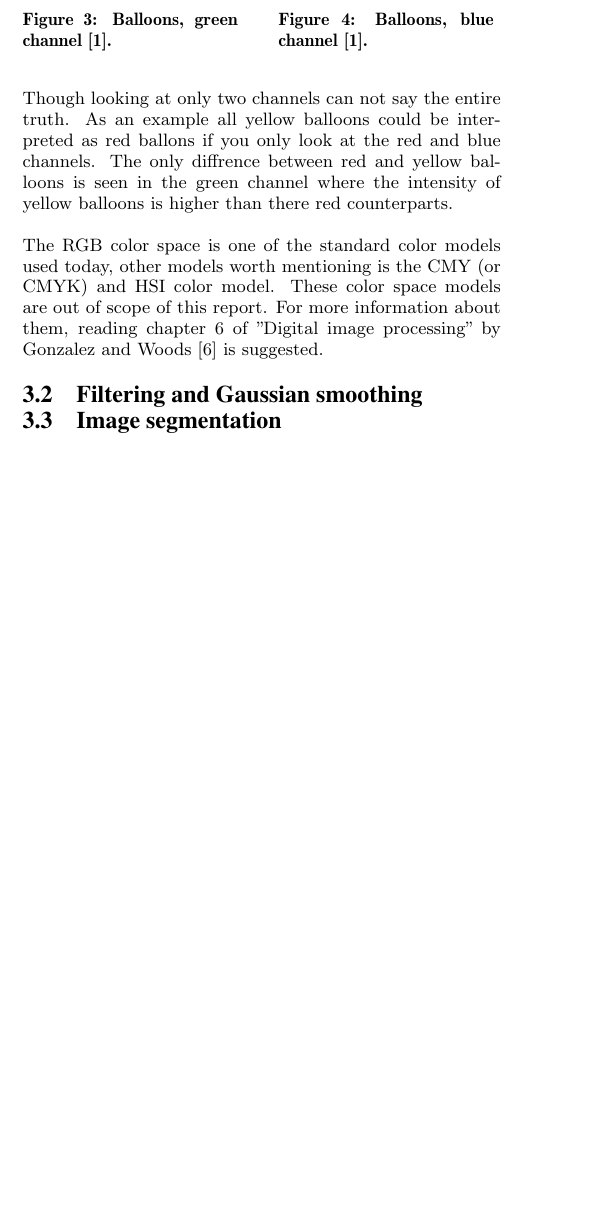
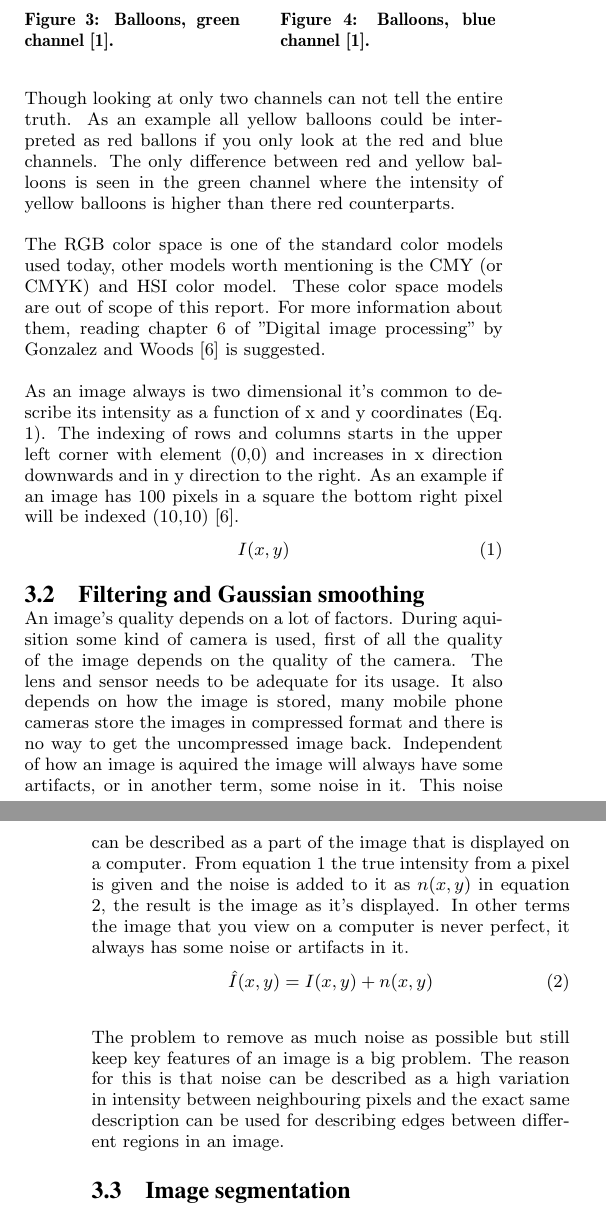
Before and after one commit to christofferholmstedt/maa507-report-mathematics-behind-internet, a LaTeX paper (report/sigproc-sp.tex, which reads report/digitalImageProcessing.tex): part of one column of page 2 of 3 before the commit and two parts of the columns of pages 2 and 3 of 3 after it, the two joined at a grey line, cut so that both start at the same text, the shorter picture padded with empty space. Compiled offline with pdfLaTeX.

Commit message:
Updated with information about filtering and gaussion blur

```diff
--- a/report/digitalImageProcessing.tex
+++ b/report/digitalImageProcessing.tex
@@ -64,9 +64,9 @@ be seen in the lower left as the eyeballs of the cuddly toy. A region that is wh
 in red channel and black in the blue and green channel is red in the RGB original, as
 can be seen for all red balloons.
 
-Though looking at only two channels can not say the entire truth. As an example all
+Though looking at only two channels can not tell the entire truth. As an example all
 yellow balloons could be interpreted as red ballons if you only look at the
-red and blue channels. The only diffrence between red and yellow balloons is
+red and blue channels. The only difference between red and yellow balloons is
 seen in the green channel where the intensity of yellow balloons is higher than
 there red counterparts.
 
@@ -75,8 +75,40 @@ worth mentioning is the CMY (or CMYK) and HSI color model. These color space
 models are out of scope of this report. For more information about them,
 reading chapter 6 of "Digital image processing" by Gonzalez and Woods \cite{gonzalez2008} is suggested.
 
-% TODO: If time permits.
+As an image always is two dimensional it's common to describe its intensity as
+a function of x and y coordinates (Eq. \ref{eq:intensity}). The indexing of
+rows and columns starts in the upper left corner with element (0,0) and increases
+in x direction downwards and in y direction to the right. As an example if an
+image has 100 pixels in a square the bottom right pixel will be indexed (10,10) \cite{gonzalez2008}.
+\begin{equation}
+    \label{eq:intensity}
+    I(x,y)
+\end{equation}
+
 \subsection{Filtering and Gaussian smoothing}
+An image's quality depends on a lot of factors. During aquisition some kind of
+camera is used, first of all the quality of the image depends on the quality
+of the camera. The lens and sensor needs to be adequate for its usage.
+It also depends on how the image is stored, many mobile phone cameras store
+the images in compressed format and there is no way to get the uncompressed
+image back. Independent of how an image is aquired the image will always have
+some artifacts, or in another term, some noise in it. This noise can be described
+as a part of the image that is displayed on a computer. From equation \ref{eq:intensity}
+ the true intensity from a pixel is given and the noise is added to it as \(n(x,y)\) in
+ equation \ref{eq:intensityNoise}, the result is the image as it's displayed. In other
+ terms the image that you view on a computer is never perfect, it always has some
+ noise or artifacts in it.
+\begin{equation}
+    \label{eq:intensityNoise}
+    \hat{I}(x,y) = I(x,y) + n(x,y)
+\end{equation}
+
+The problem to remove as much noise as possible but still keep key features of
+an image is a big problem. The reason for this is that noise can be described
+as a high variation in intensity between neighbouring pixels and the exact
+same description can be used for describing edges between different regions
+in an image.
+
 % 0. The purpose to remove artifacts.
 % 1. Start with statistics normal distribution and standard deviation.
 % 2. Continue with one dimensional example.
```
Also changed, not shown: report/digitalImageProcessing.tex (6 more changed lines).
